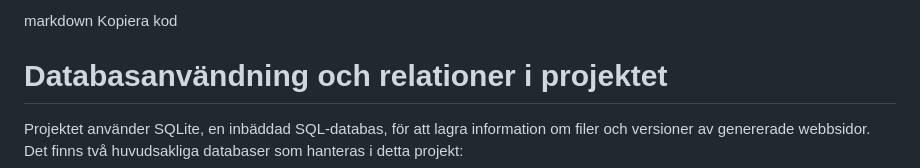
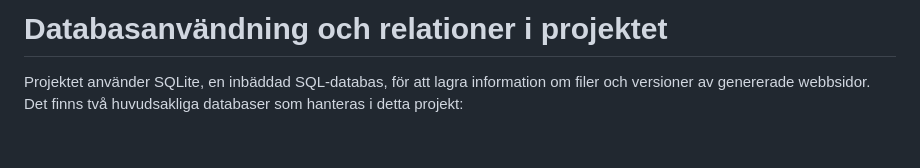
Before and after one commit to Z-eq/ProjectAI, a Markdown page: READM2E.md, the part around one of its changes. Drawn GitHub-style; blank space fills up the shorter version.

```diff
--- a/READM2E.md
+++ b/READM2E.md
@@ -1,6 +1,4 @@
 
-markdown
-Kopiera kod
 # Databasanvändning och relationer i projektet
 
 Projektet använder SQLite, en inbäddad SQL-databas, för att lagra information om filer och versioner av genererade webbsidor. Det finns två huvudsakliga databaser som hanteras i detta projekt:
```
Also changed, not shown: other parts of READM2E.md (+2 -4 lines).
